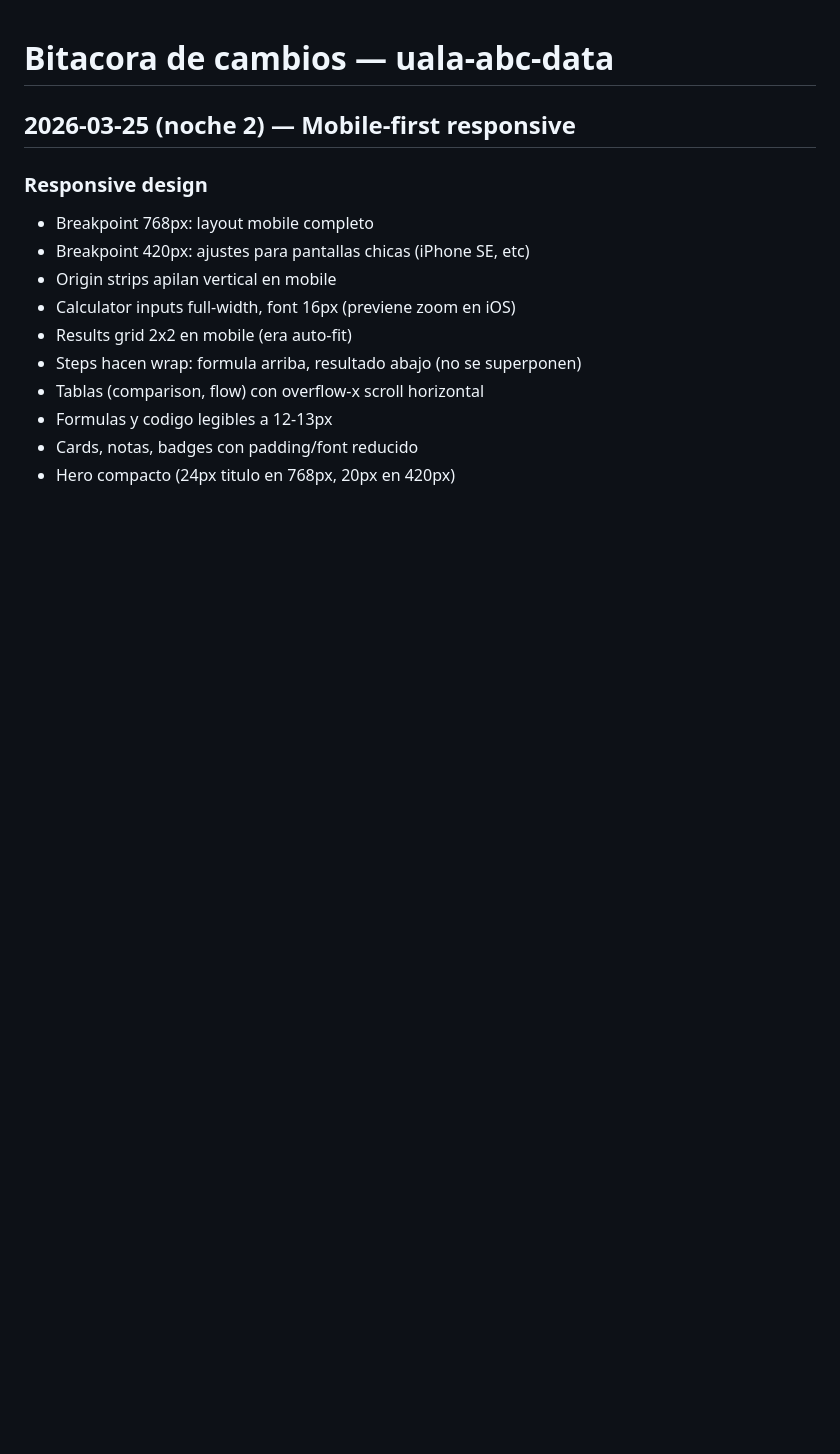
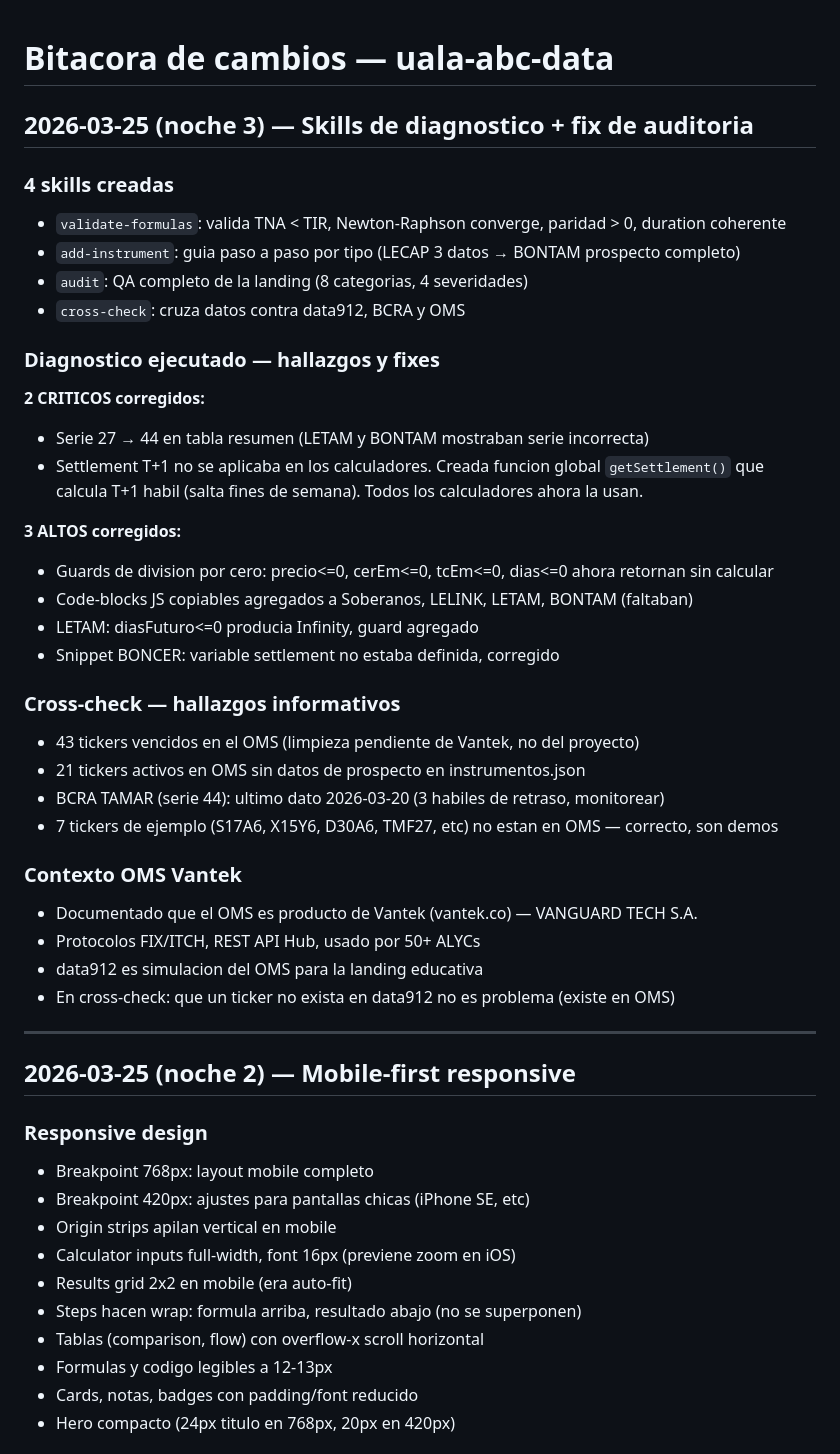
Before and after one commit to gonzalezmarcosdamian/renta_fija_pm, a Markdown page: CHANGELOG.md, the part around the change. GitHub-like rendering; blank space fills up the shorter version.

Commit message:
Document skills + audit fixes in CHANGELOG
Co-Authored-By: Claude Opus 4.6 (1M context) <noreply@anthropic.com>

```diff
--- a/CHANGELOG.md
+++ b/CHANGELOG.md
@@ -1,4 +1,38 @@
 # Bitacora de cambios — uala-abc-data
+
+## 2026-03-25 (noche 3) — Skills de diagnostico + fix de auditoria
+
+### 4 skills creadas
+- `validate-formulas`: valida TNA < TIR, Newton-Raphson converge, paridad > 0, duration coherente
+- `add-instrument`: guia paso a paso por tipo (LECAP 3 datos → BONTAM prospecto completo)
+- `audit`: QA completo de la landing (8 categorias, 4 severidades)
+- `cross-check`: cruza datos contra data912, BCRA y OMS
+
+### Diagnostico ejecutado — hallazgos y fixes
+
+**2 CRITICOS corregidos:**
+- Serie 27 → 44 en tabla resumen (LETAM y BONTAM mostraban serie incorrecta)
+- Settlement T+1 no se aplicaba en los calculadores. Creada funcion global `getSettlement()` que calcula T+1 habil (salta fines de semana). Todos los calculadores ahora la usan.
+
+**3 ALTOS corregidos:**
+- Guards de division por cero: precio<=0, cerEm<=0, tcEm<=0, dias<=0 ahora retornan sin calcular
+- Code-blocks JS copiables agregados a Soberanos, LELINK, LETAM, BONTAM (faltaban)
+- LETAM: diasFuturo<=0 producia Infinity, guard agregado
+- Snippet BONCER: variable settlement no estaba definida, corregido
+
+### Cross-check — hallazgos informativos
+- 43 tickers vencidos en el OMS (limpieza pendiente de Vantek, no del proyecto)
+- 21 tickers activos en OMS sin datos de prospecto en instrumentos.json
+- BCRA TAMAR (serie 44): ultimo dato 2026-03-20 (3 habiles de retraso, monitorear)
+- 7 tickers de ejemplo (S17A6, X15Y6, D30A6, TMF27, etc) no estan en OMS — correcto, son demos
+
+### Contexto OMS Vantek
+- Documentado que el OMS es producto de Vantek (vantek.co) — VANGUARD TECH S.A.
+- Protocolos FIX/ITCH, REST API Hub, usado por 50+ ALYCs
+- data912 es simulacion del OMS para la landing educativa
+- En cross-check: que un ticker no exista en data912 no es problema (existe en OMS)
+
+---
 
 ## 2026-03-25 (noche 2) — Mobile-first responsive
 
```
